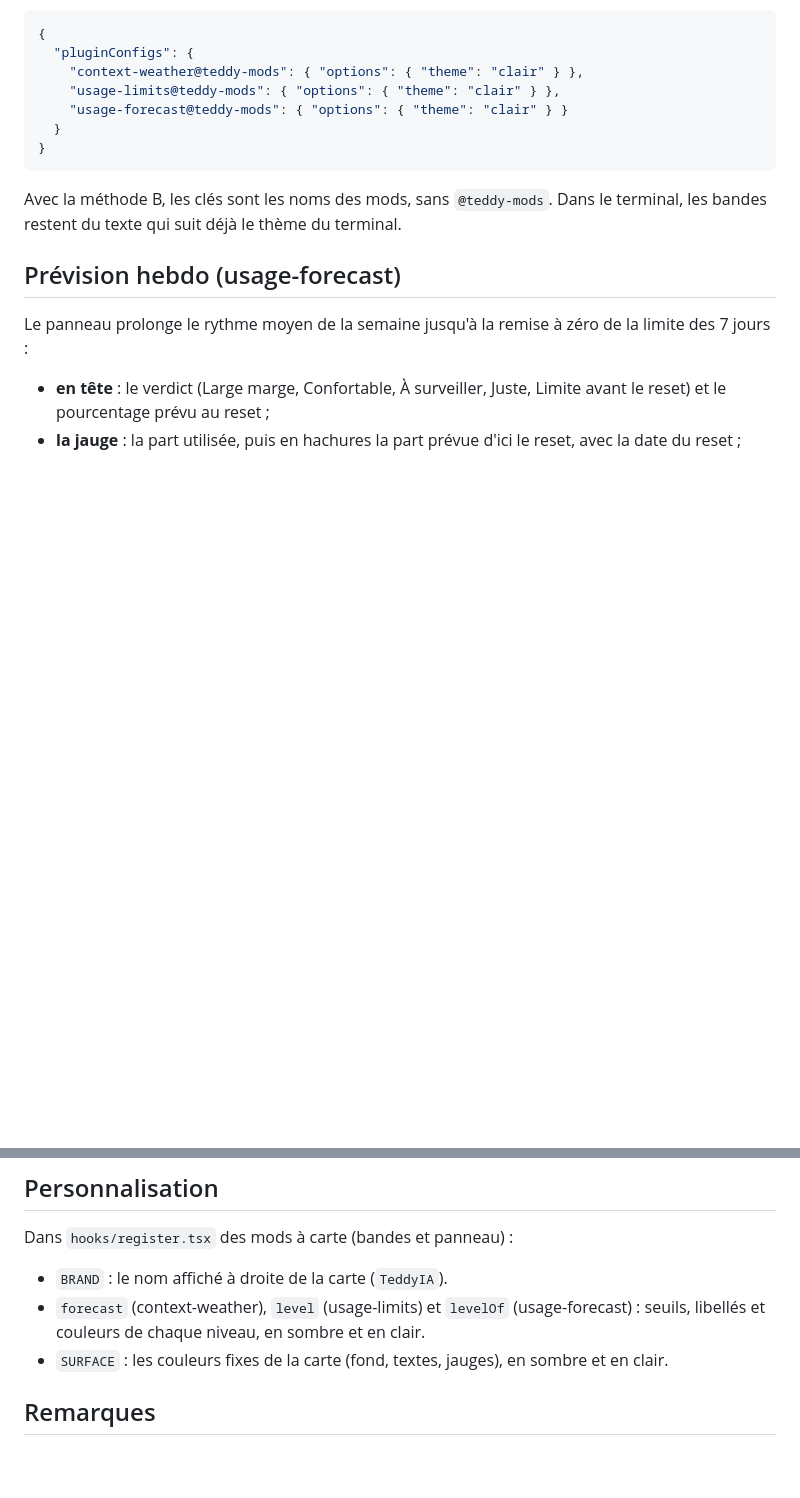
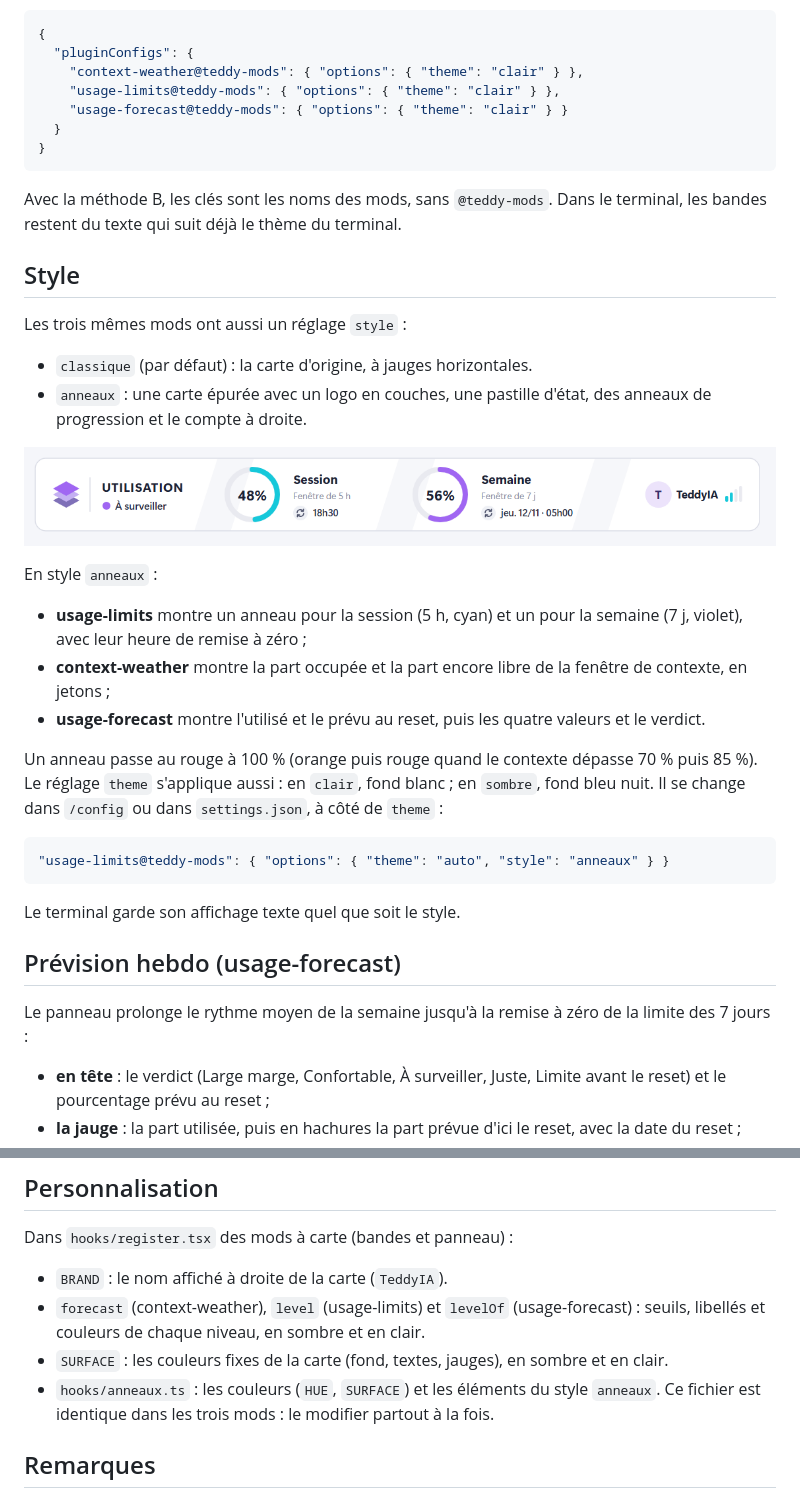
Before and after one commit to Teddy57600/teddy-mods, a Markdown page: README.md, 2 parts joined by grey strips. GitHub-like rendering; pictures changed too: docs/style-anneaux.png (added); blank space fills up the shorter version.

````diff
--- a/README.md
+++ b/README.md
@@ -145,6 +145,29 @@ Le réglage se change dans le menu `/config` de Claude Code (une ligne par mod),
 
 Avec la méthode B, les clés sont les noms des mods, sans `@teddy-mods`. Dans le terminal, les bandes restent du texte qui suit déjà le thème du terminal.
 
+## Style
+
+Les trois mêmes mods ont aussi un réglage `style` :
+
+- `classique` (par défaut) : la carte d'origine, à jauges horizontales.
+- `anneaux` : une carte épurée avec un logo en couches, une pastille d'état, des anneaux de progression et le compte à droite.
+
+![Style anneaux de usage-limits](docs/style-anneaux.png)
+
+En style `anneaux` :
+
+- **usage-limits** montre un anneau pour la session (5 h, cyan) et un pour la semaine (7 j, violet), avec leur heure de remise à zéro ;
+- **context-weather** montre la part occupée et la part encore libre de la fenêtre de contexte, en jetons ;
+- **usage-forecast** montre l'utilisé et le prévu au reset, puis les quatre valeurs et le verdict.
+
+Un anneau passe au rouge à 100 % (orange puis rouge quand le contexte dépasse 70 % puis 85 %). Le réglage `theme` s'applique aussi : en `clair`, fond blanc ; en `sombre`, fond bleu nuit. Il se change dans `/config` ou dans `settings.json`, à côté de `theme` :
+
+```json
+"usage-limits@teddy-mods": { "options": { "theme": "auto", "style": "anneaux" } }
+```
+
+Le terminal garde son affichage texte quel que soit le style.
+
 ## Prévision hebdo (usage-forecast)
 
 Le panneau prolonge le rythme moyen de la semaine jusqu'à la remise à zéro de la limite des 7 jours :
@@ -177,6 +200,7 @@ Dans `hooks/register.tsx` des mods à carte (bandes et panneau) :
 - `BRAND` : le nom affiché à droite de la carte (`TeddyIA`).
 - `forecast` (context-weather), `level` (usage-limits) et `levelOf` (usage-forecast) : seuils, libellés et couleurs de chaque niveau, en sombre et en clair.
 - `SURFACE` : les couleurs fixes de la carte (fond, textes, jauges), en sombre et en clair.
+- `hooks/anneaux.ts` : les couleurs (`HUE`, `SURFACE`) et les éléments du style `anneaux`. Ce fichier est identique dans les trois mods : le modifier partout à la fois.
 
 ## Remarques
 
````
Also changed, not shown: 12 other files.
